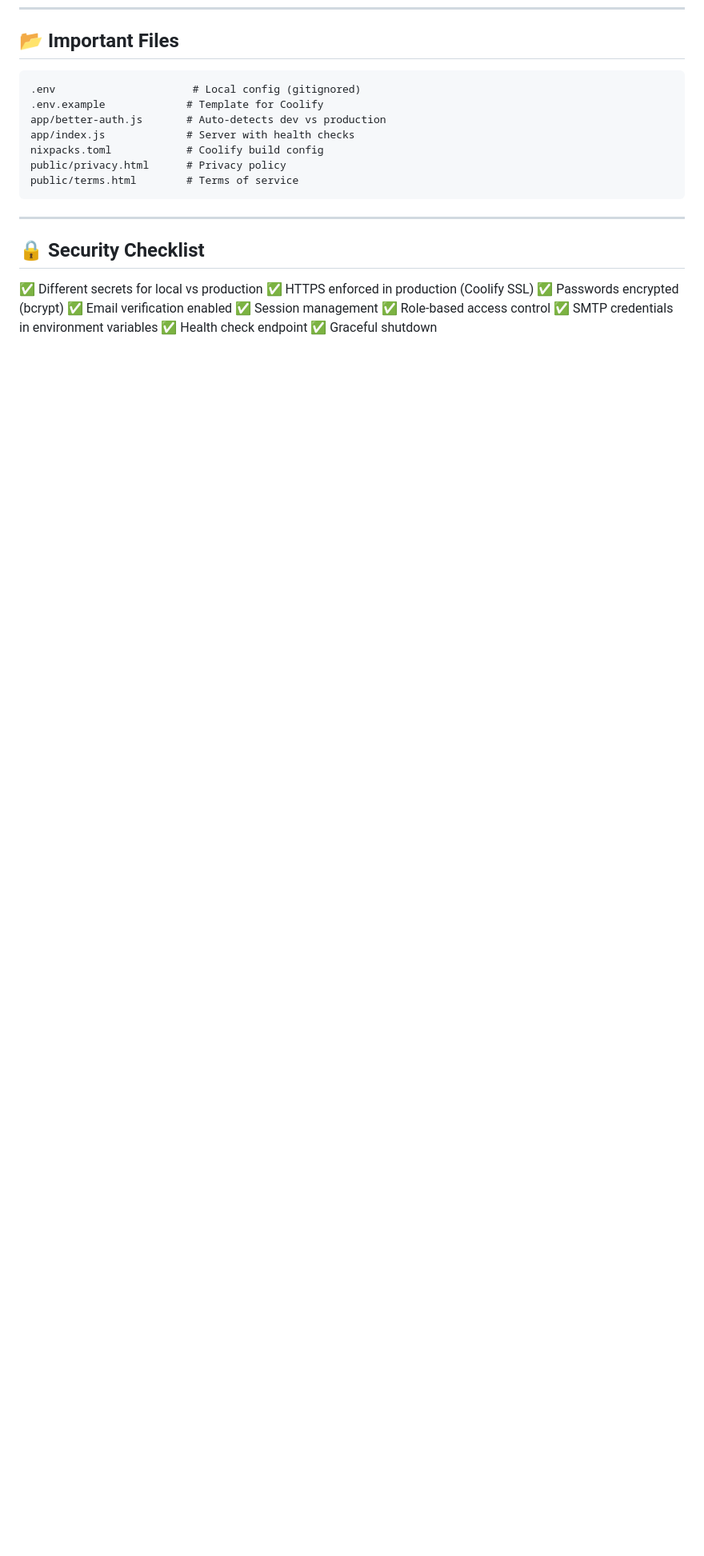
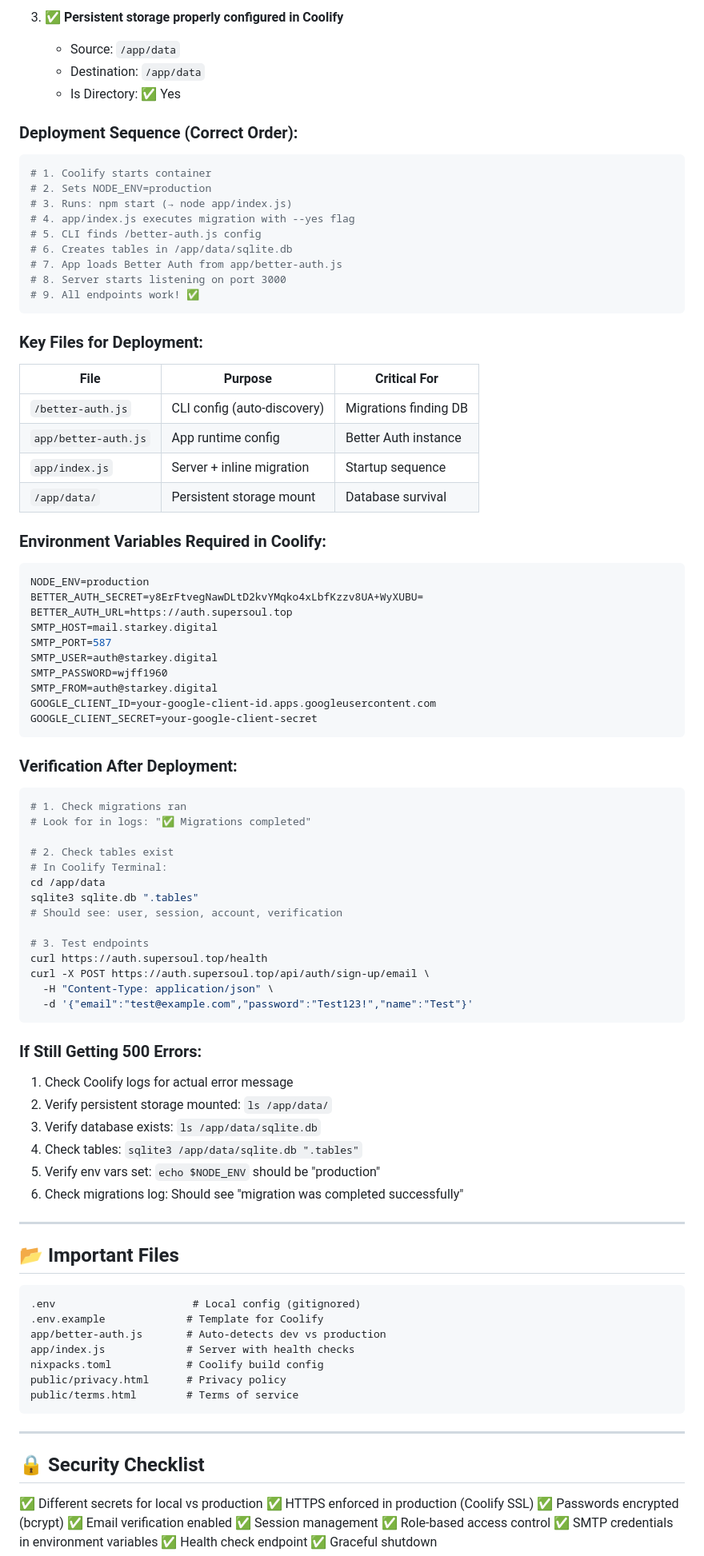
Before and after one commit to Catskill909/better-auth, a Markdown page: DEPLOYMENT.md, the part around the change printed below. Shown: that part at 80% size. Drawn GitHub-style; blank space fills up the shorter version.

````diff
--- a/DEPLOYMENT.md
+++ b/DEPLOYMENT.md
@@ -268,3 +340,76 @@ cd /app && node make-admin.js your-email@example.com
+3. ✅ **Persistent storage properly configured in Coolify**
+   - Source: `/app/data`
+   - Destination: `/app/data`
+   - Is Directory: ✅ Yes
+
+### **Deployment Sequence (Correct Order):**
+
+```bash
+# 1. Coolify starts container
+# 2. Sets NODE_ENV=production
+# 3. Runs: npm start (→ node app/index.js)
+# 4. app/index.js executes migration with --yes flag
+# 5. CLI finds /better-auth.js config
+# 6. Creates tables in /app/data/sqlite.db
+# 7. App loads Better Auth from app/better-auth.js
+# 8. Server starts listening on port 3000
+# 9. All endpoints work! ✅
+```
+
+### **Key Files for Deployment:**
+
+| File | Purpose | Critical For |
+|------|---------|-------------|
+| `/better-auth.js` | CLI config (auto-discovery) | Migrations finding DB |
+| `app/better-auth.js` | App runtime config | Better Auth instance |
+| `app/index.js` | Server + inline migration | Startup sequence |
+| `/app/data/` | Persistent storage mount | Database survival |
+
+### **Environment Variables Required in Coolify:**
+
+```bash
+NODE_ENV=production
+BETTER_AUTH_SECRET=y8ErFtvegNawDLtD2kvYMqko4xLbfKzzv8UA+WyXUBU=
+BETTER_AUTH_URL=https://auth.supersoul.top
+SMTP_HOST=mail.starkey.digital
+SMTP_PORT=587
+SMTP_USER=auth@starkey.digital
+SMTP_PASSWORD=wjff1960
+SMTP_FROM=auth@starkey.digital
+GOOGLE_CLIENT_ID=your-google-client-id.apps.googleusercontent.com
+GOOGLE_CLIENT_SECRET=your-google-client-secret
+```
+
+### **Verification After Deployment:**
+
+```bash
+# 1. Check migrations ran
+# Look for in logs: "✅ Migrations completed"
+
+# 2. Check tables exist
+# In Coolify Terminal:
+cd /app/data
+sqlite3 sqlite.db ".tables"
+# Should see: user, session, account, verification
+
+# 3. Test endpoints
+curl https://auth.supersoul.top/health
+curl -X POST https://auth.supersoul.top/api/auth/sign-up/email \
+  -H "Content-Type: application/json" \
+  -d '{"email":"test@example.com","password":"Test123!","name":"Test"}'
+```
+
+### **If Still Getting 500 Errors:**
+
+1. Check Coolify logs for actual error message
+2. Verify persistent storage mounted: `ls /app/data/`
+3. Verify database exists: `ls /app/data/sqlite.db`
+4. Check tables: `sqlite3 /app/data/sqlite.db ".tables"`
+5. Verify env vars set: `echo $NODE_ENV` should be "production"
+6. Check migrations log: Should see "migration was completed successfully"
+
+---
+
 ## 📂 Important Files
 
 ```
````
Also changed, not shown: other parts of DEPLOYMENT.md (+72 -0 lines).
